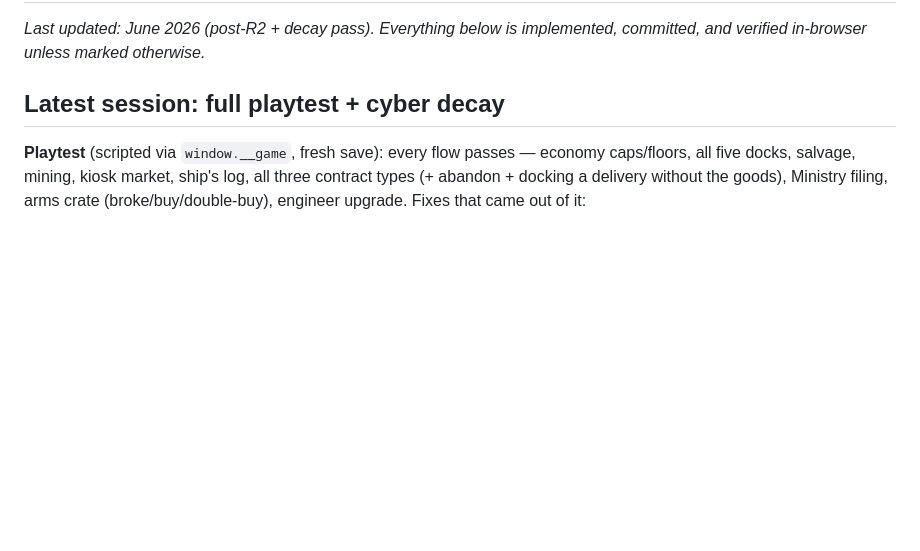
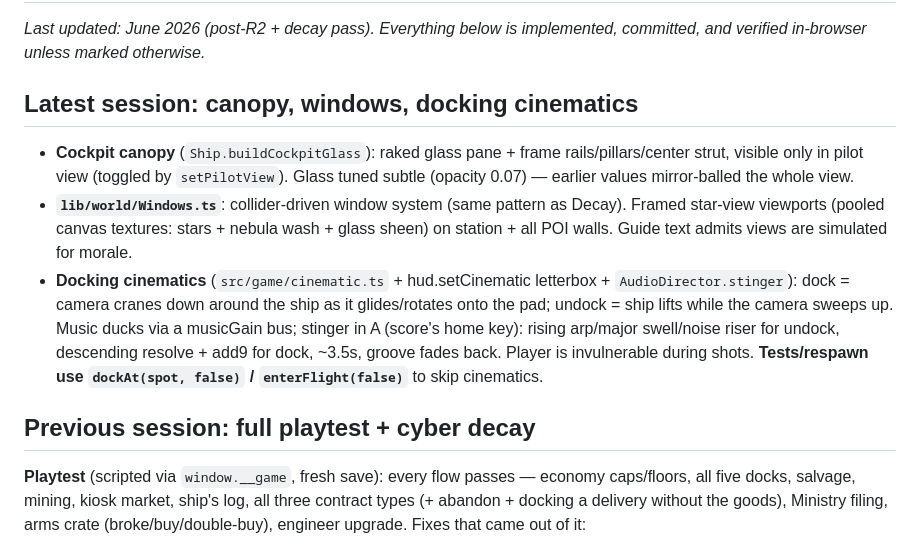
Before and after one commit to MCP-G/space-xxxx, a Markdown page: docs/HANDOFF.md, the part around the change. Drawn GitHub-style; blank space fills up the shorter version.

Commit message:
Update HANDOFF: canopy, windows, cinematics session
Co-Authored-By: Claude Fable 5 <noreply@anthropic.com>

```diff
--- a/docs/HANDOFF.md
+++ b/docs/HANDOFF.md
@@ -3,7 +3,26 @@
 *Last updated: June 2026 (post-R2 + decay pass). Everything below is
 implemented, committed, and verified in-browser unless marked otherwise.*
 
-## Latest session: full playtest + cyber decay
+## Latest session: canopy, windows, docking cinematics
+
+- **Cockpit canopy** (`Ship.buildCockpitGlass`): raked glass pane + frame
+  rails/pillars/center strut, visible only in pilot view (toggled by
+  `setPilotView`). Glass tuned subtle (opacity 0.07) — earlier values
+  mirror-balled the whole view.
+- **`lib/world/Windows.ts`**: collider-driven window system (same pattern
+  as Decay). Framed star-view viewports (pooled canvas textures: stars +
+  nebula wash + glass sheen) on station + all POI walls. Guide text admits
+  views are simulated for morale.
+- **Docking cinematics** (`src/game/cinematic.ts` + hud.setCinematic
+  letterbox + `AudioDirector.stinger`): dock = camera cranes down around
+  the ship as it glides/rotates onto the pad; undock = ship lifts while
+  the camera sweeps up. Music ducks via a musicGain bus; stinger in A
+  (score's home key): rising arp/major swell/noise riser for undock,
+  descending resolve + add9 for dock, ~3.5s, groove fades back.
+  Player is invulnerable during shots. **Tests/respawn use
+  `dockAt(spot, false)` / `enterFlight(false)`** to skip cinematics.
+
+## Previous session: full playtest + cyber decay
 
 **Playtest** (scripted via `window.__game`, fresh save): every flow passes —
 economy caps/floors, all five docks, salvage, mining, kiosk market, ship's
```
